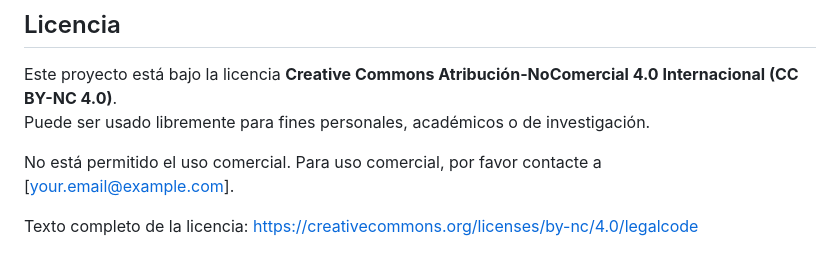
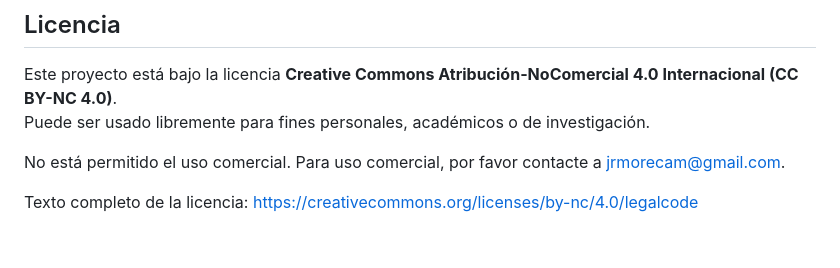
Before and after one commit to PSantanaGlez13/SI-FeelNet-Web, a Markdown page: README.es.md, the part around the change. GitHub-like rendering.

Commit message:
Update contact email for commercial use inquiries

```diff
--- a/README.es.md
+++ b/README.es.md
@@ -58,6 +58,6 @@ client_secret=valor
 Este proyecto está bajo la licencia **Creative Commons Atribución-NoComercial 4.0 Internacional (CC BY-NC 4.0)**.
 Puede ser usado libremente para fines personales, académicos o de investigación.
 
-No está permitido el uso comercial. Para uso comercial, por favor contacte a [your.email@example.com].
+No está permitido el uso comercial. Para uso comercial, por favor contacte a jrmorecam@gmail.com.
 
 Texto completo de la licencia: [https://creativecommons.org/licenses/by-nc/4.0/legalcode](https://creativecommons.org/licenses/by-nc/4.0/legalcode)
```
